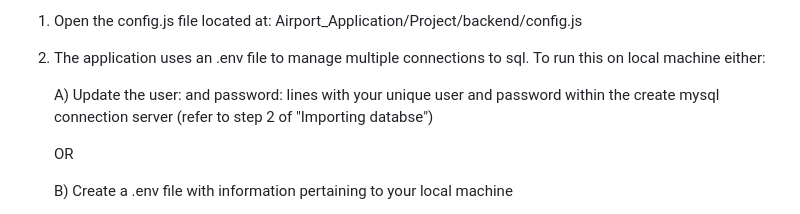
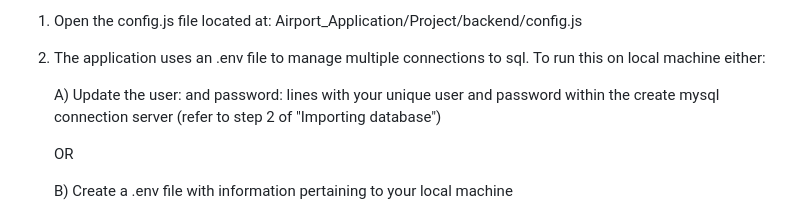
Before and after one commit to kggrinch/Airport_Application_Extended, a Markdown page: README.md, the part around the change. GitHub-like rendering.

```diff
--- a/README.md
+++ b/README.md
@@ -33,7 +33,7 @@ This web service API consists of two main services:
   1. Open the config.js file located at: Airport_Application/Project/backend/config.js
   2. The application uses an .env file to manage multiple connections to sql. To run this on local machine either:
 
-     A) Update the user: and password: lines with your unique user and password within the create mysql connection server (refer to step 2 of "Importing databse")
+     A) Update the user: and password: lines with your unique user and password within the create mysql connection server (refer to step 2 of "Importing database")
 
        OR
 
```
